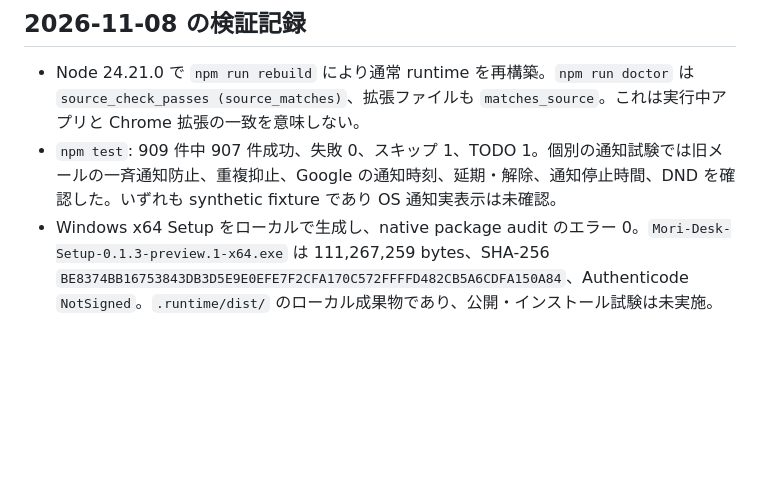
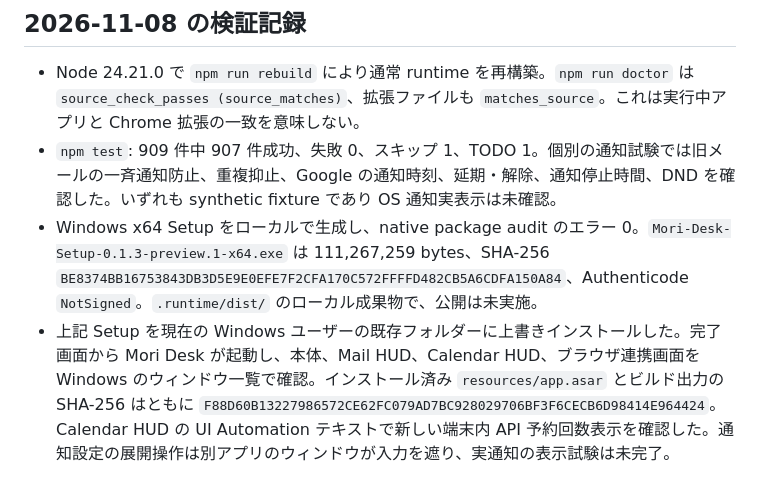
Before and after one commit to kaduiro/mori-desk, a Markdown page: docs/quota-setup-notifications-20261108-ja.md, the part around the change. GitHub-like rendering; blank space fills up the shorter version.

Commit message:
Record installed Windows trial for quota and reminder UI

```diff
--- a/docs/quota-setup-notifications-20261108-ja.md
+++ b/docs/quota-setup-notifications-20261108-ja.md
@@ -29,4 +29,5 @@
 
 - Node 24.21.0 で `npm run rebuild` により通常 runtime を再構築。`npm run doctor` は `source_check_passes (source_matches)`、拡張ファイルも `matches_source`。これは実行中アプリと Chrome 拡張の一致を意味しない。
 - `npm test`: 909 件中 907 件成功、失敗 0、スキップ 1、TODO 1。個別の通知試験では旧メールの一斉通知防止、重複抑止、Google の通知時刻、延期・解除、通知停止時間、DND を確認した。いずれも synthetic fixture であり OS 通知実表示は未確認。
-- Windows x64 Setup をローカルで生成し、native package audit のエラー 0。`Mori-Desk-Setup-0.1.3-preview.1-x64.exe` は 111,267,259 bytes、SHA-256 `BE8374BB16753843DB3D5E9E0EFE7F2CFA170C572FFFFD482CB5A6CDFA150A84`、Authenticode `NotSigned`。`.runtime/dist/` のローカル成果物であり、公開・インストール試験は未実施。
+- Windows x64 Setup をローカルで生成し、native package audit のエラー 0。`Mori-Desk-Setup-0.1.3-preview.1-x64.exe` は 111,267,259 bytes、SHA-256 `BE8374BB16753843DB3D5E9E0EFE7F2CFA170C572FFFFD482CB5A6CDFA150A84`、Authenticode `NotSigned`。`.runtime/dist/` のローカル成果物で、公開は未実施。
+- 上記 Setup を現在の Windows ユーザーの既存フォルダーに上書きインストールした。完了画面から Mori Desk が起動し、本体、Mail HUD、Calendar HUD、ブラウザ連携画面を Windows のウィンドウ一覧で確認。インストール済み `resources/app.asar` とビルド出力の SHA-256 はともに `F88D60B13227986572CE62FC079AD7BC928029706BF3F6CECB6D98414E964424`。Calendar HUD の UI Automation テキストで新しい端末内 API 予約回数表示を確認した。通知設定の展開操作は別アプリのウィンドウが入力を遮り、実通知の表示試験は未完了。
```
